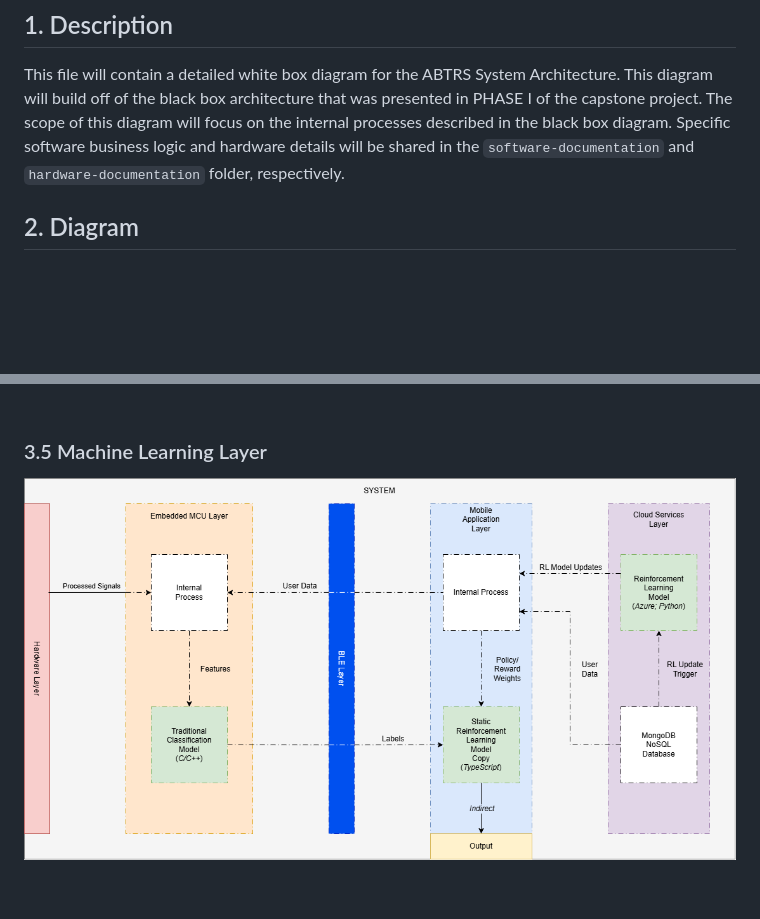
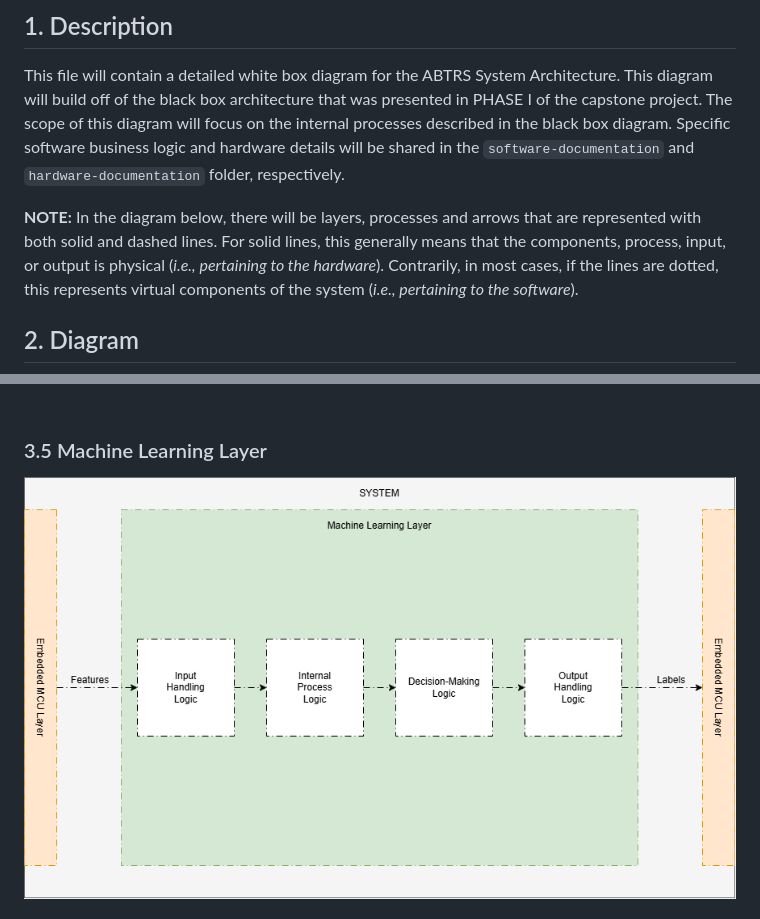
Before and after one commit to ARRR-Coen-Elec-490/docs, a Markdown page: system-architecture/white-box.md, 2 parts joined by grey strips. Drawn GitHub-style; pictures changed too: system-architecture/assets/ml-layer.png; blank space fills up the shorter version.

````diff
--- a/system-architecture/white-box.md
+++ b/system-architecture/white-box.md
@@ -3,6 +3,8 @@
 ## 1. Description
 
 This file will contain a detailed white box diagram for the ABTRS System Architecture.  This diagram will build off of the black box architecture that was presented in PHASE I of the capstone project.  The scope of this diagram will focus on the internal processes described in the black box diagram.  Specific software business logic and hardware details will be shared in the ```software-documentation``` and ```hardware-documentation``` folder, respectively.
+
+**NOTE:** In the diagram below, there will be layers, processes and arrows that are represented with both solid and dashed lines.  For solid lines, this generally means that the components, process, input, or output is physical (*i.e., pertaining to the hardware*).  Contrarily, in most cases, if the lines are dotted, this represents virtual components of the system (*i.e., pertaining to the software*).
 
 ## 2. Diagram
 
````
Also changed, not shown: other parts of system-architecture/white-box.md (+7 -13 lines), system-architecture/assets/app-layer.png, system-architecture/assets/ble-layer.png (deleted), system-architecture/assets/data-transfer-layer.png (added), system-architecture/assets/hardware-layer.png, system-architecture/assets/mcu-layer.png.
